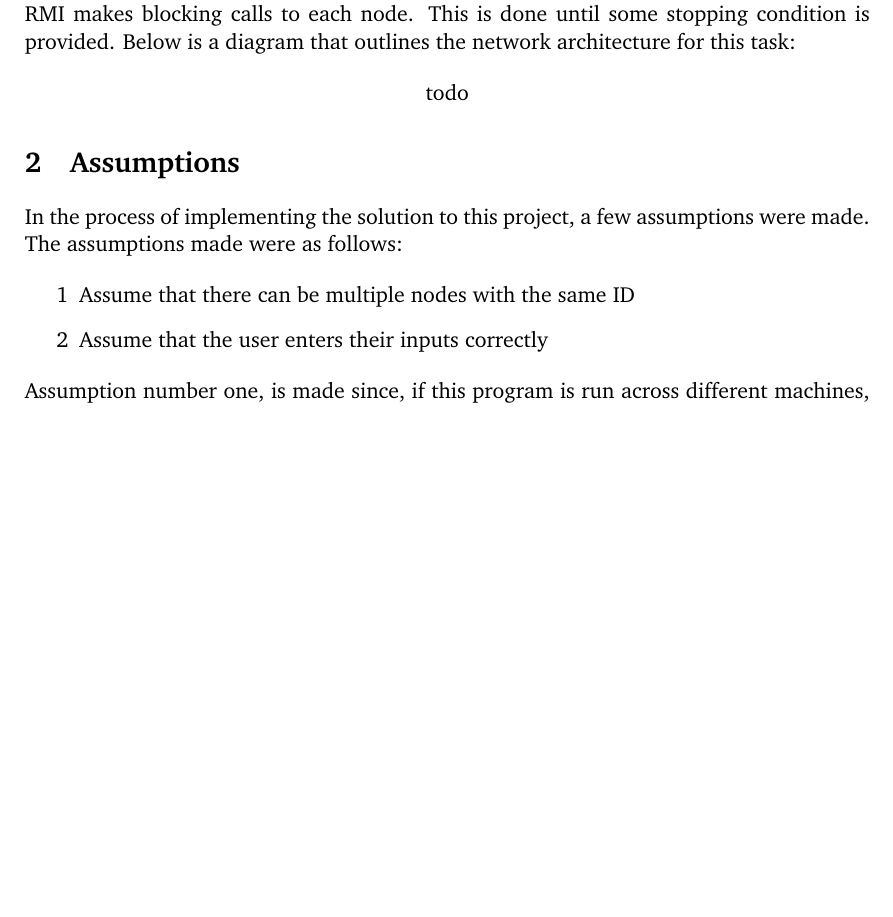
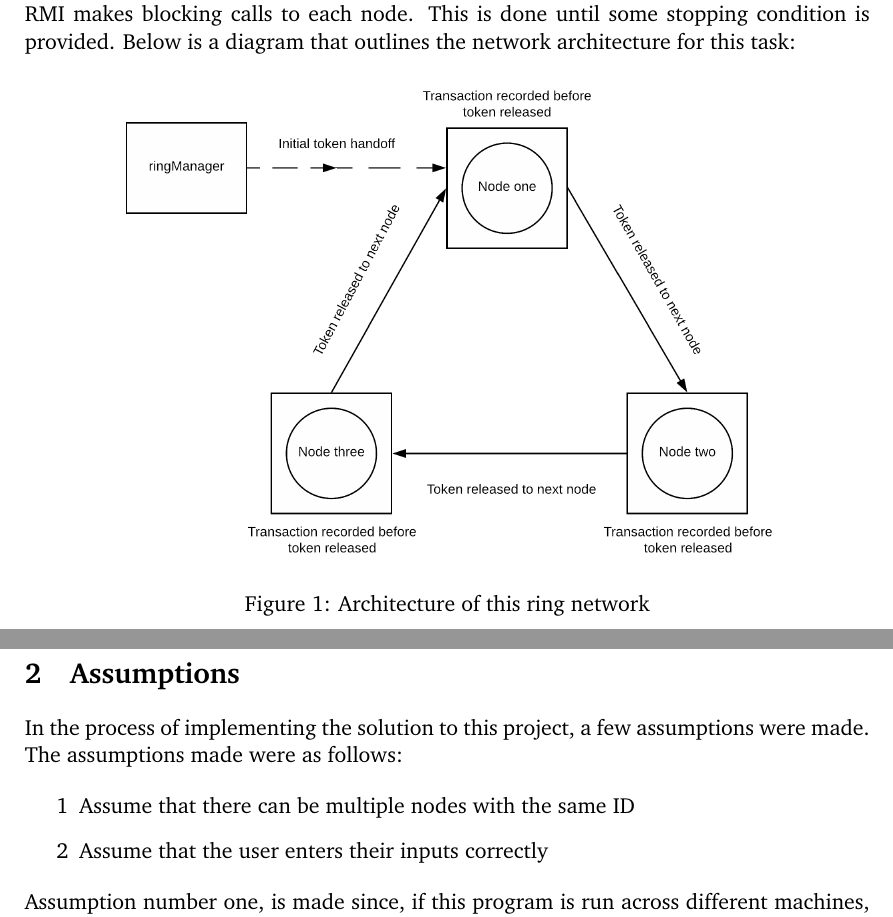
Before and after one commit to avinaash-tinesh/Java-RMI-based-Token-Ring, a LaTeX document (V5 Report/report.tex): part of page 3 of 21 before the commit and two parts of pages 3 and 4 of 22 after it, the two joined at a grey line, cut so that both start at the same text, the shorter picture padded with empty space. The pictures show the PDF file V5 Report/report.pdf that the author committed with the source.

Commit message:
Submitted push

```diff
--- a/V5 Report/report.tex
+++ b/V5 Report/report.tex
@@ -33,9 +33,13 @@ This report will detail the implementation of a token passing ring node network
 
 The general description of the task is as such, we have a ringManager class that acts as a client which initializes a connection with the first node in the network and passes a token to that node. From there the ringMemberImpl class that acts as a server node in the network with the task of receiving the token it is passed, recording that transaction onto a file and releasing the token on to the next node in the network. Each node in the network is to record their transactions onto the same file each time, this is allowed since RMI makes blocking calls to each node.  This is done until some stopping condition is provided. Below is a diagram that outlines the network architecture for this task:
 
-\begin{center}
-todo
-\end{center}
+\begin{figure}[!h]
+\centering
+\includegraphics[scale=0.2]{ring_net}
+\caption{Architecture of this ring network}
+\end{figure}
+
+\newpage
 
 \section{Assumptions}
 
```
Also changed, not shown: V5 Report/Assets/ring_net.png (added), V5 Report/report.pdf, V5 Report/report.tex (2 more changed lines), 4 other files.
